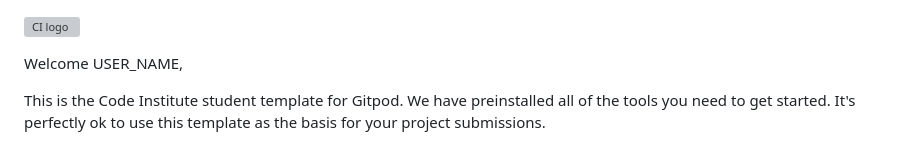
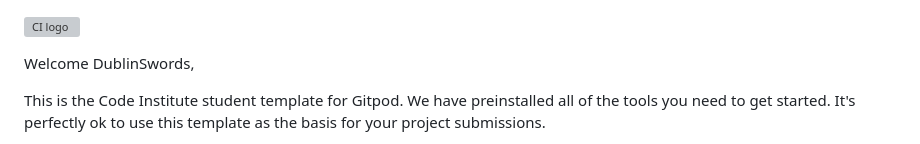
Before and after one commit to DublinSwords/UCD-resume, a Markdown page: README.md, the part around the change. Drawn GitHub-style; grey boxes are pictures that could not be loaded.

```diff
--- a/README.md
+++ b/README.md
@@ -1,6 +1,6 @@
 ![CI logo](https://codeinstitute.s3.amazonaws.com/fullstack/ci_logo_small.png)
 
-Welcome USER_NAME,
+Welcome DublinSwords,
 
 This is the Code Institute student template for Gitpod. We have preinstalled all of the tools you need to get started. It's perfectly ok to use this template as the basis for your project submissions.
 
```
Also changed, not shown: assets/images/rosie.jpg (added), 2 other files.
